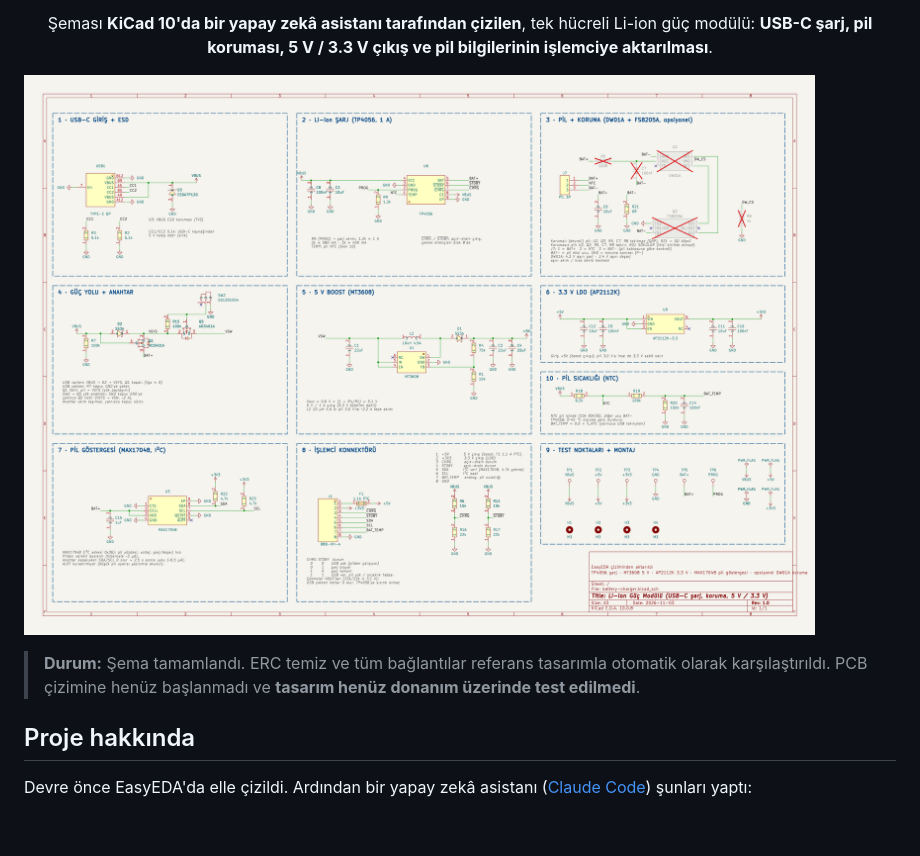
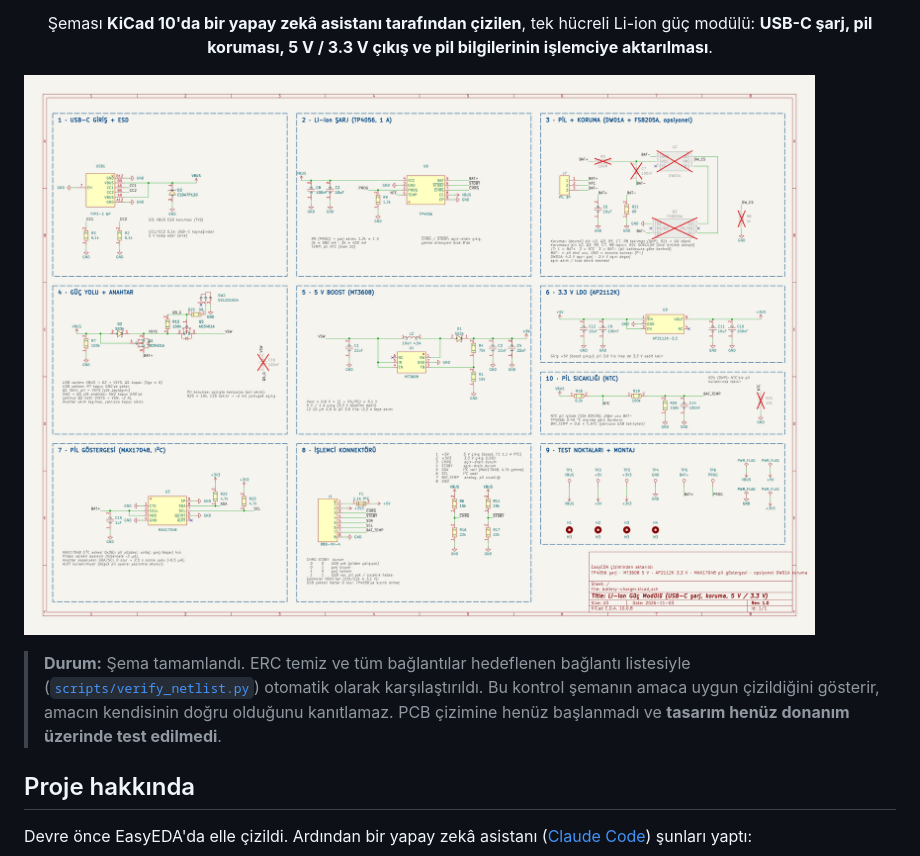
Before and after one commit to recepuysal/kicad-ai-battery-charger, a Markdown page: README.tr.md, the part around one of its changes. GitHub-like rendering; pictures changed too: docs/schematic.png; blank space fills up the shorter version.

```diff
--- a/README.tr.md
+++ b/README.tr.md
@@ -9,8 +9,10 @@
 
 ![Şema](docs/schematic.png)
 
-> **Durum:** Şema tamamlandı. ERC temiz ve tüm bağlantılar referans tasarımla otomatik olarak
-> karşılaştırıldı. PCB çizimine henüz başlanmadı ve **tasarım henüz donanım üzerinde test edilmedi**.
+> **Durum:** Şema tamamlandı. ERC temiz ve tüm bağlantılar hedeflenen bağlantı listesiyle
+> ([`scripts/verify_netlist.py`](scripts/verify_netlist.py)) otomatik olarak karşılaştırıldı. Bu
+> kontrol şemanın amaca uygun çizildiğini gösterir, amacın kendisinin doğru olduğunu kanıtlamaz.
+> PCB çizimine henüz başlanmadı ve **tasarım henüz donanım üzerinde test edilmedi**.
 
 ## Proje hakkında
 
```
Also changed, not shown: other parts of README.tr.md (+28 -1 lines), README.md (+34 -3 lines), 4 other files.
